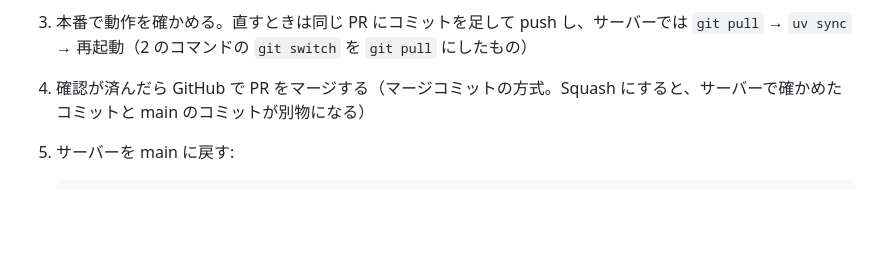
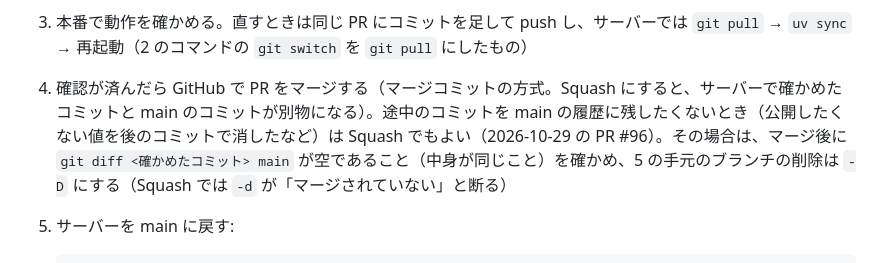
Before and after one commit to pika3-hub/garden-app, a Markdown page: docs/api/migration-to-ubuntu.md, the part around the change. GitHub-like rendering; blank space fills up the shorter version.

````diff
--- a/docs/api/migration-to-ubuntu.md
+++ b/docs/api/migration-to-ubuntu.md
@@ -262,7 +262,7 @@ Windows 側のファイアウォールのルール（[`firewall-windows.md`](fir
 
    初めて切り替えるブランチでも、`git switch <ブランチ名>` は `origin/<ブランチ名>` を追う手元のブランチを作る。
 3. 本番で動作を確かめる。直すときは同じ PR にコミットを足して push し、サーバーでは `git pull` → `uv sync` → 再起動（2 のコマンドの `git switch` を `git pull` にしたもの）
-4. 確認が済んだら GitHub で PR をマージする（マージコミットの方式。Squash にすると、サーバーで確かめたコミットと main のコミットが別物になる）
+4. 確認が済んだら GitHub で PR をマージする（マージコミットの方式。Squash にすると、サーバーで確かめたコミットと main のコミットが別物になる）。途中のコミットを main の履歴に残したくないとき（公開したくない値を後のコミットで消したなど）は Squash でもよい（2026-10-29 の PR #96）。その場合は、マージ後に `git diff <確かめたコミット> main` が空であること（中身が同じこと）を確かめ、5 の手元のブランチの削除は `-D` にする（Squash では `-d` が「マージされていない」と断る）
 5. サーバーを main に戻す:
 
    ```bash
````
Also changed, not shown: docs/dev-workflow-tips.md (+3 -1 lines).
